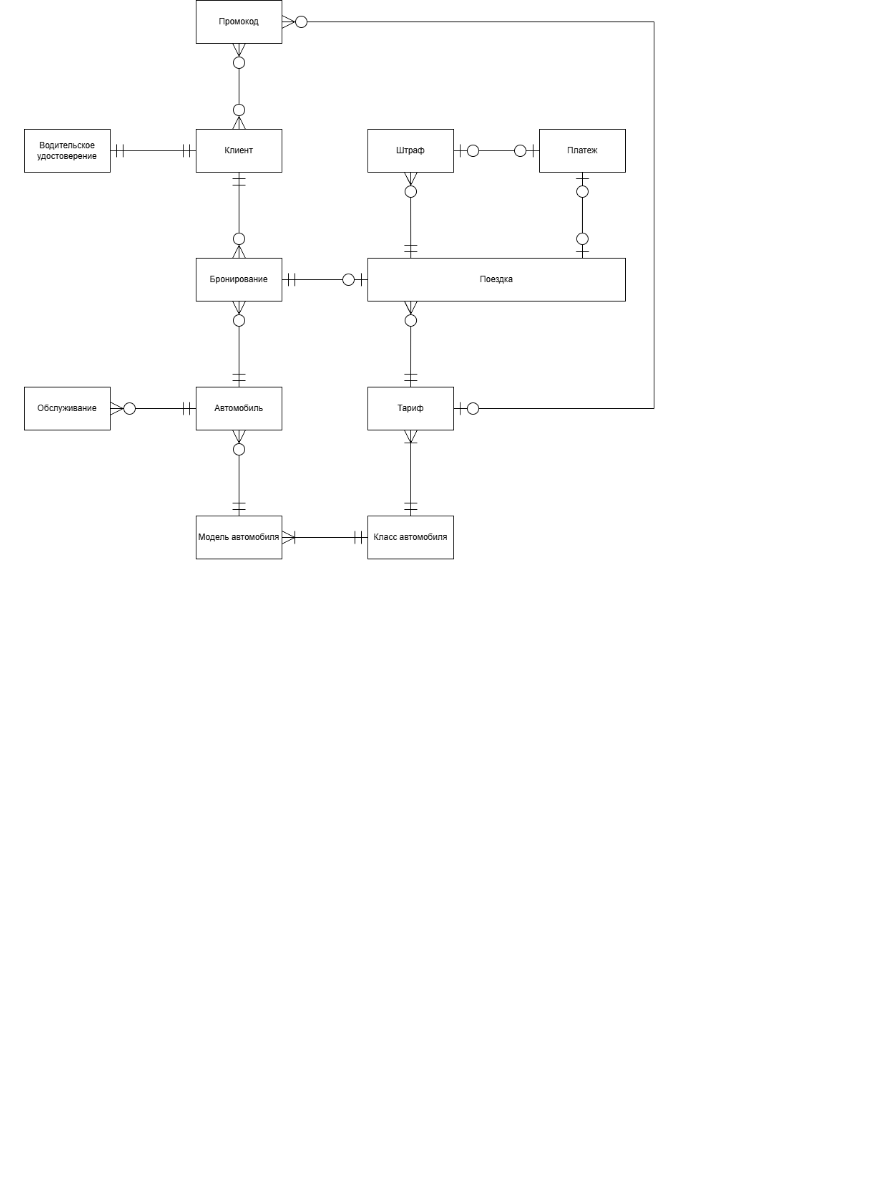
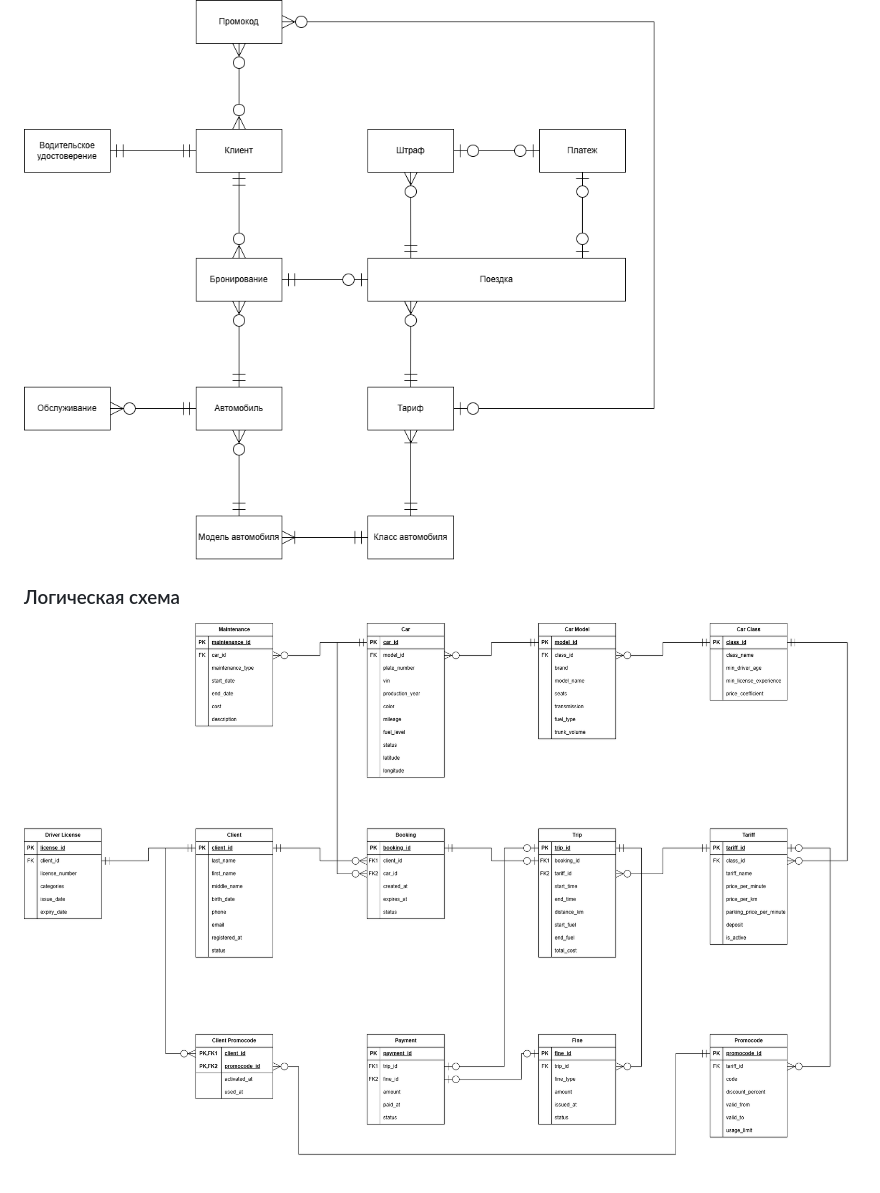
Before and after one commit to l1me999/DB-Carsharing-Project, a Markdown page: README.md, the part around the change. Drawn GitHub-style; pictures changed too: schemas/logical_model.png (added); blank space fills up the shorter version.

Commit message:
docs: add logical schema and update README

```diff
--- a/README.md
+++ b/README.md
@@ -11,3 +11,7 @@
 ### Концептуальная схема
 
 ![Концептуальная схема базы данных каршеринга](schemas/conceptual_model.png)
+
+### Логическая схема
+
+![Логическая схема базы данных каршеринга](schemas/logical_model.png)
```
